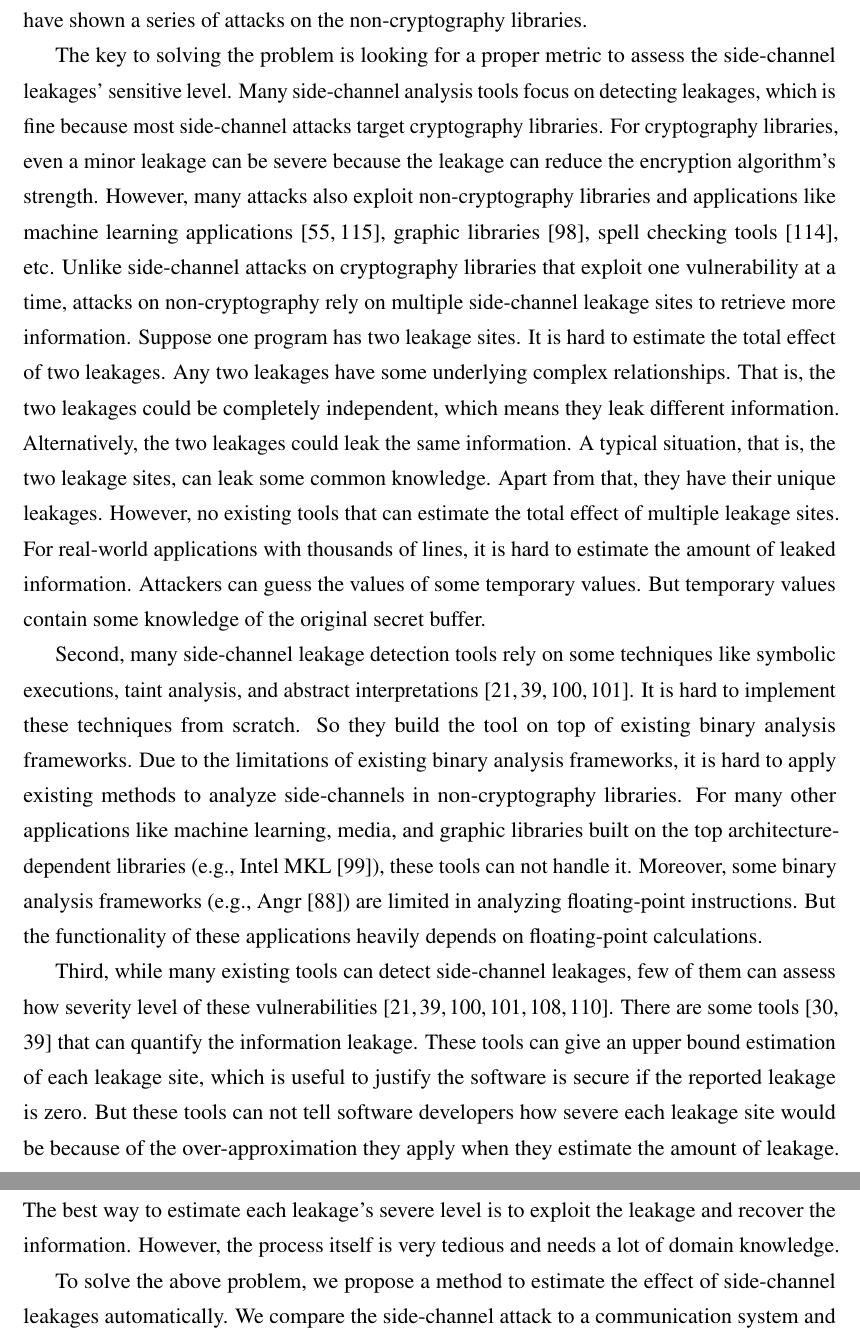
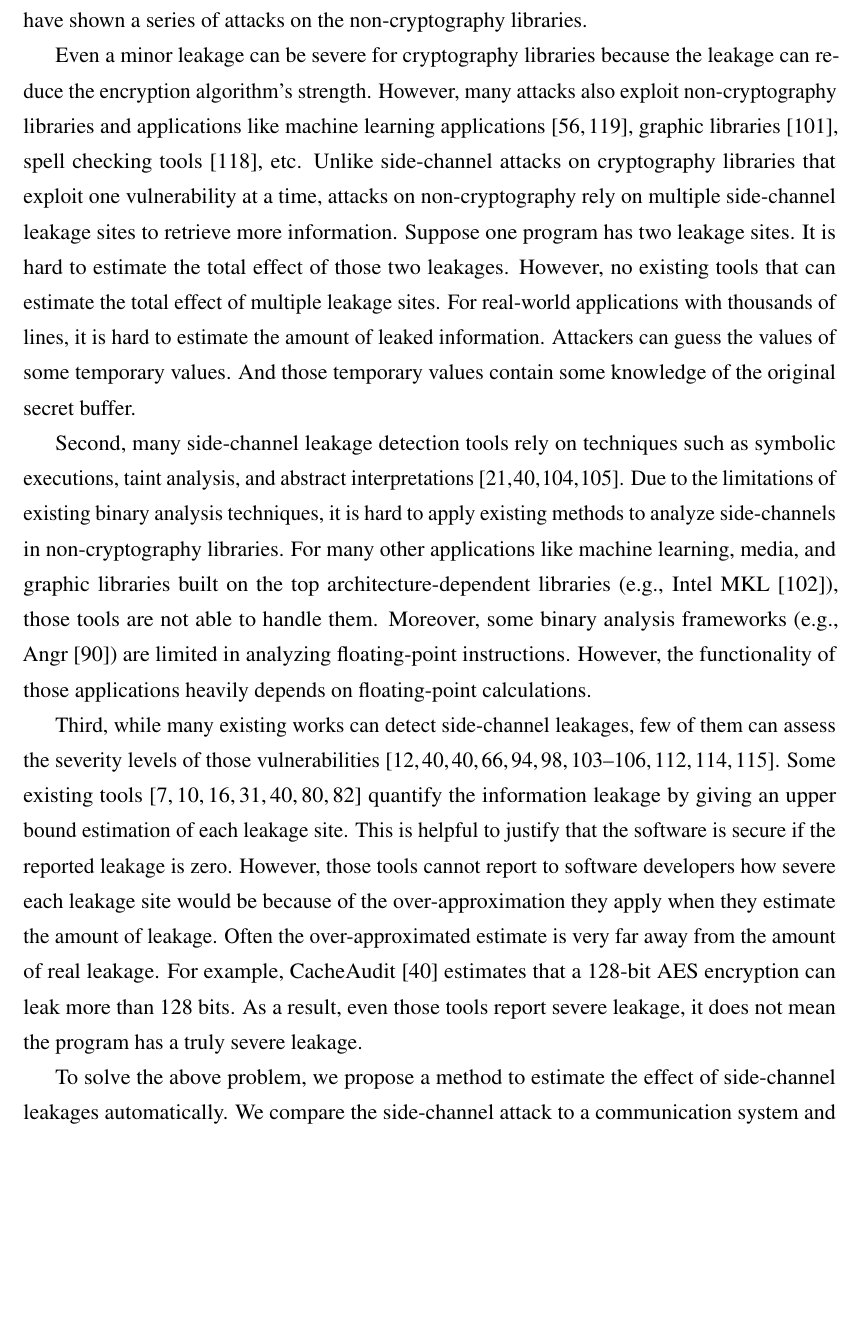
Before and after one commit to qinkunbao/Thesis, a LaTeX thesis (Qinkun-Dissertation.tex, which reads Chapter-5/Chapter-5.tex, ref.bib): two parts of pages 83 and 84 of 129 before the commit and part of page 83 of 129 after it, the two joined at a grey line, cut so that both start at the same text, the shorter picture padded with empty space. Compiled offline with pdfLaTeX; a missing bibliography style is replaced by a similar one.

Commit message:
Updates from Overleaf

```diff
--- a/Chapter-5/Chapter-5.tex
+++ b/Chapter-5/Chapter-5.tex
@@ -15,11 +12,44 @@ channels are not in consideration usually. However, recent
-studies~\cite{xu2015controlled,191010,hahnel2017high} have shown a series of attacks on the non-cryptography libraries.
+optimizations in RSA, and Fast Fourier Transform (FFT) in many media processing libraries. For many non-cryptography developers, side-channels are not in consideration usually. However, recent studies~\cite{xu2015controlled,191010,hahnel2017high} have shown a series of attacks on the non-cryptography libraries.
 
 
-The key to solving the problem is looking for a proper metric to assess the side-channel leakages' sensitive level. Many side-channel analysis tools focus on detecting leakages, which is fine because most side-channel attacks target cryptography libraries. For cryptography libraries, even a minor leakage can be severe because the leakage can reduce the encryption algorithm's strength. However, many attacks also exploit non-cryptography libraries and applications like machine learning applications~\cite{yan2020cache,hong2018security}, graphic libraries~\cite{wang2019unveiling}, spell checking tools~\cite{xu2015controlled}, etc. Unlike side-channel attacks on cryptography libraries that exploit one vulnerability at a time, attacks on non-cryptography rely on multiple side-channel leakage sites to retrieve more information. Suppose one program has two leakage sites. It is hard to estimate the total effect of two leakages. Any two leakages have some underlying complex relationships. That is, the two leakages could be completely independent, which means they leak different information. Alternatively, the two leakages could leak the same information. A typical situation, that is, the two leakage sites, can leak some common knowledge. Apart from that, they have their unique leakages. However, no existing tools that can estimate the total effect of multiple leakage sites. For real-world applications with thousands of lines, it is hard to estimate the amount of leaked information. Attackers can guess the values of some temporary values. But temporary values contain some knowledge of the original secret buffer.
+Even a minor leakage can be severe for cryptography libraries because
+the leakage can reduce the encryption algorithm's strength. However,
+many attacks also exploit non-cryptography libraries and applications
+like machine learning
+applications~\cite{yan2020cache,hong2018security}, graphic
+libraries~\cite{wang2019unveiling}, spell checking
+tools~\cite{xu2015controlled}, etc. Unlike side-channel attacks on
+cryptography libraries that exploit one vulnerability at a time,
+attacks on non-cryptography rely on multiple side-channel leakage
+sites to retrieve more information. Suppose one program has two
+leakage sites. It is hard to estimate the total effect of those two
+leakages. However, no existing tools that can estimate the total
+effect of multiple leakage sites. For real-world applications with
+thousands of lines, it is hard to estimate the amount of leaked
+information. Attackers can guess the values of some temporary
+values. And those temporary values contain some knowledge of the
+original secret buffer.
 
-Second, many side-channel leakage detection tools rely on some techniques like symbolic executions, taint analysis, and abstract interpretations~\cite{203878,182946,Brotzman19Casym,236338}. It is hard to implement these techniques from scratch. So they build the tool on top of existing binary analysis frameworks. Due to the limitations of existing binary analysis frameworks, it is hard to apply existing methods to analyze side-channels in non-cryptography libraries. For many other applications like machine learning, media, and graphic libraries built on the top architecture-dependent libraries (e.g., Intel MKL~\cite{wang2014intel}), these tools can not handle it. Moreover, some binary analysis frameworks (e.g., Angr~\cite{shoshitaishvili2016state}) are limited in analyzing floating-point instructions. But the functionality of these applications heavily depends on floating-point calculations.
+Second, many side-channel leakage detection tools rely on
+techniques such as symbolic executions, taint analysis, and abstract interpretations~\cite{203878,182946,Brotzman19Casym,236338}. Due
+to the limitations of existing binary analysis techniques, it is hard to apply existing methods to analyze side-channels in non-cryptography
+libraries. For many other applications like machine learning, media,
+and graphic libraries built on the top architecture-dependent
+libraries (e.g., Intel MKL~\cite{wang2014intel}), those tools are not able to
+handle them. Moreover, some binary analysis frameworks (e.g.,
+Angr~\cite{shoshitaishvili2016state}) are limited in analyzing
+floating-point instructions. However, the functionality of those
+applications heavily depends on floating-point calculations.
 
-Third, while many existing tools can detect side-channel leakages, few of them can assess how severity level of these vulnerabilities~\cite{203878,182946,Brotzman19Casym,236338,217537,Wichelmann:2018:MFF:3274694.3274741}. There are some tools~\cite{182946,Chattopadhyay:2017:QIL:3127041.3127044} that can quantify the information leakage. These tools can give an upper bound estimation of each leakage site, which is useful to justify the software is secure if the reported leakage is zero. But these tools can not tell software developers how severe each leakage site would be because of the over-approximation they apply when they estimate the amount of leakage. The best way to estimate each leakage's severe level is to exploit the leakage and recover the information. However, the process itself is very tedious and needs a lot of domain knowledge.
+Third, while many existing works can detect side-channel leakages, few
+of them can assess the severity levels of those
+vulnerabilities~\cite{182946,203878,182946,236338,217537,langley2010ctgrind,xiao2017stacco,wang2019time,Wichelmann:2018:MFF:3274694.3274741,bao2021abacus,236334,wang2021data,sung2018canal}.
+Some existing tools~\cite{182946,chattopadhyay2019quantifying, biondi2018scalable,5207642,pasareanu2016multi,AskarovC12,phan2017synthesis} quantify the information leakage by giving an upper
+bound estimation of each leakage site.  This is helpful to justify that the software is secure if the reported leakage is zero. However,
+those tools cannot report to software developers how severe each leakage site would be because of the over-approximation they apply when they estimate the amount of leakage.  Often the over-approximated estimate is very far away from the amount of real leakage.
+For example, CacheAudit~\cite{182946} estimates that a 128-bit
+AES encryption can leak more than 128 bits. As a result, even those
+tools report severe leakage, it does not mean the program has a truly severe leakage.
 
 To solve the above problem, we propose a method to estimate the effect of side-channel leakages automatically. We compare the side-channel attack to a communication system and use the channel capacity to quantify the amount of the information flow from the original secret to an attacker's observation. The method also allows us to combine multiple leakages sites to retrieve the information. The attack can be seen as a process that reduces the search space of the original sensitive inputs. We use the side-channel vulnerability to divide the input space. If the patterns can uniquely distinguish the input space, then we think the information is leaked totally. However, in real cases, many of these side-channel leakage patterns are not enough to distinguish each leakage site but can still discern some secret inputs. In these cases, we call them partial leakages leaks.
 
--- a/ref.bib
+++ b/ref.bib
@@ -1403,0 +1427 @@ and Matsui, Mitsuru},
+  number={1},
```
Also changed, not shown: Chapter-5/Chapter-5.tex (3 more changed lines), ref.bib (36 more changed lines).
